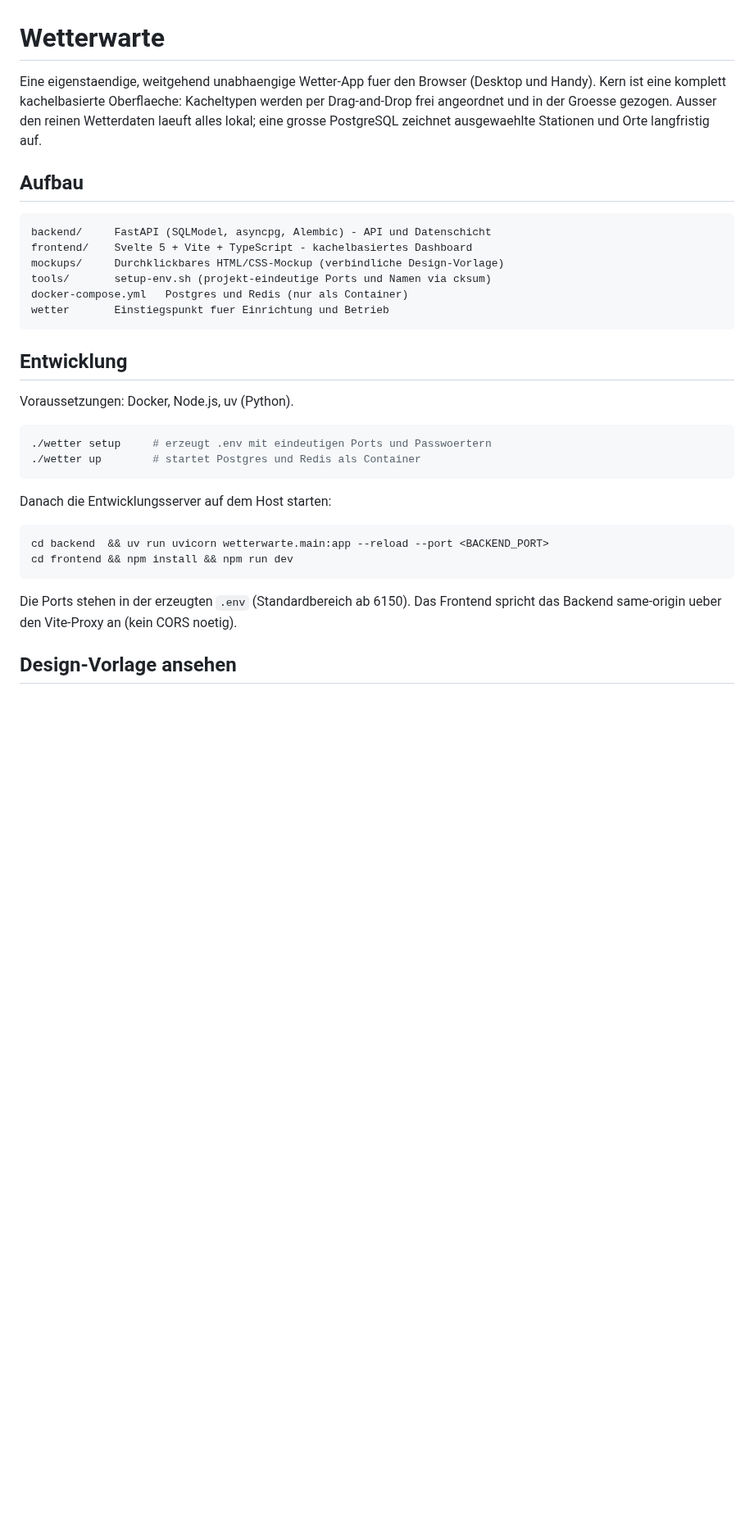
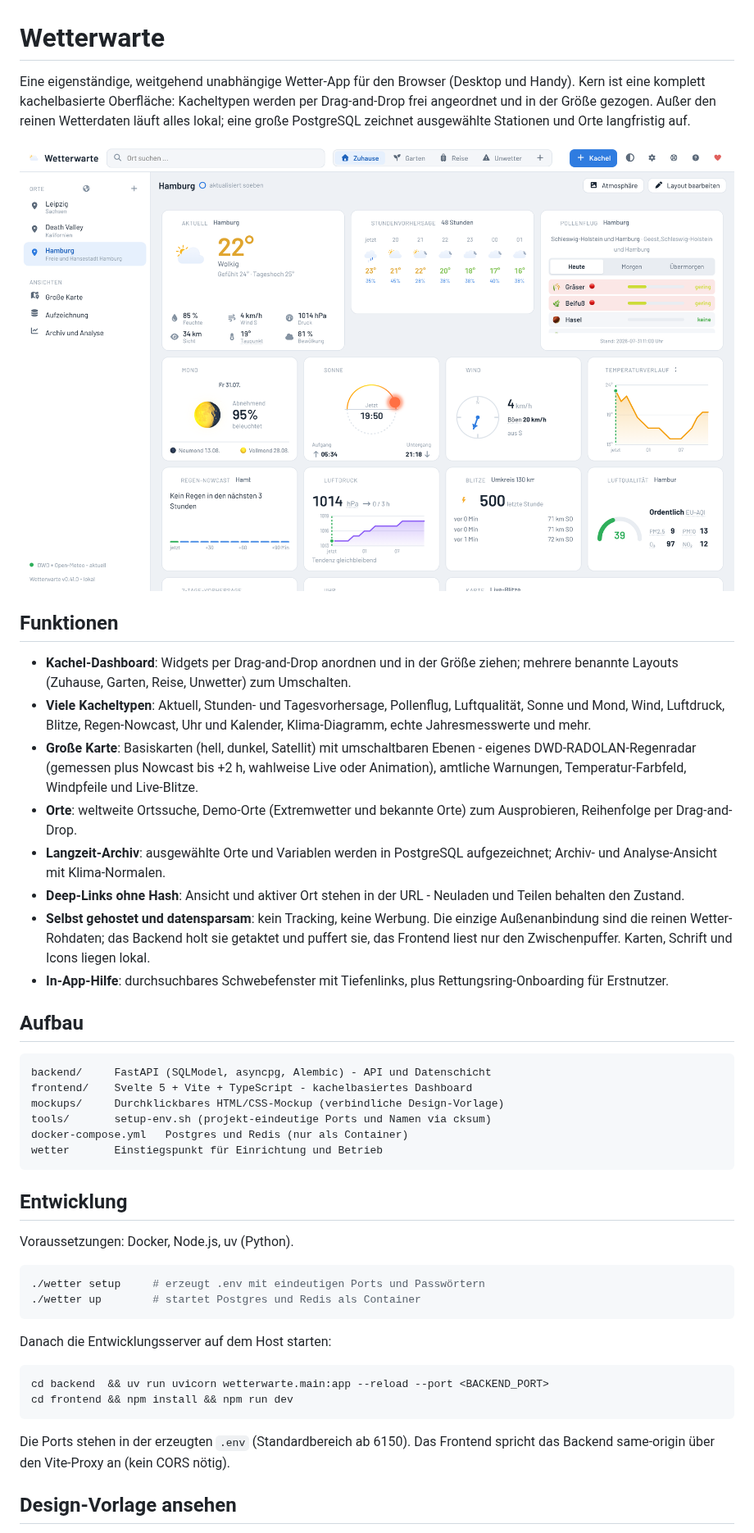
Before and after one commit to HalloWelt42/Wetterwarte, a Markdown page: README.md, the part around one of its changes. Shown at 82% size. Drawn GitHub-style; pictures changed too: docs/screenshot.png (added); blank space fills up the shorter version.

````diff
--- a/README.md
+++ b/README.md
@@ -1,9 +1,33 @@
 # Wetterwarte
 
-Eine eigenstaendige, weitgehend unabhaengige Wetter-App fuer den Browser (Desktop und Handy).
-Kern ist eine komplett kachelbasierte Oberflaeche: Kacheltypen werden per Drag-and-Drop frei
-angeordnet und in der Groesse gezogen. Ausser den reinen Wetterdaten laeuft alles lokal; eine
-grosse PostgreSQL zeichnet ausgewaehlte Stationen und Orte langfristig auf.
+Eine eigenständige, weitgehend unabhängige Wetter-App für den Browser (Desktop und Handy).
+Kern ist eine komplett kachelbasierte Oberfläche: Kacheltypen werden per Drag-and-Drop frei
+angeordnet und in der Größe gezogen. Außer den reinen Wetterdaten läuft alles lokal; eine
+große PostgreSQL zeichnet ausgewählte Stationen und Orte langfristig auf.
+
+![Wetterwarte - kachelbasiertes Dashboard](docs/screenshot.png)
+
+## Funktionen
+
+- **Kachel-Dashboard**: Widgets per Drag-and-Drop anordnen und in der Größe ziehen; mehrere
+  benannte Layouts (Zuhause, Garten, Reise, Unwetter) zum Umschalten.
+- **Viele Kacheltypen**: Aktuell, Stunden- und Tagesvorhersage, Pollenflug, Luftqualität,
+  Sonne und Mond, Wind, Luftdruck, Blitze, Regen-Nowcast, Uhr und Kalender, Klima-Diagramm,
+  echte Jahresmesswerte und mehr.
+- **Große Karte**: Basiskarten (hell, dunkel, Satellit) mit umschaltbaren Ebenen - eigenes
+  DWD-RADOLAN-Regenradar (gemessen plus Nowcast bis +2 h, wahlweise Live oder Animation),
+  amtliche Warnungen, Temperatur-Farbfeld, Windpfeile und Live-Blitze.
+- **Orte**: weltweite Ortssuche, Demo-Orte (Extremwetter und bekannte Orte) zum Ausprobieren,
+  Reihenfolge per Drag-and-Drop.
+- **Langzeit-Archiv**: ausgewählte Orte und Variablen werden in PostgreSQL aufgezeichnet;
+  Archiv- und Analyse-Ansicht mit Klima-Normalen.
+- **Deep-Links ohne Hash**: Ansicht und aktiver Ort stehen in der URL - Neuladen und Teilen
+  behalten den Zustand.
+- **Selbst gehostet und datensparsam**: kein Tracking, keine Werbung. Die einzige
+  Außenanbindung sind die reinen Wetter-Rohdaten; das Backend holt sie getaktet und puffert
+  sie, das Frontend liest nur den Zwischenpuffer. Karten, Schrift und Icons liegen lokal.
+- **In-App-Hilfe**: durchsuchbares Schwebefenster mit Tiefenlinks, plus Rettungsring-Onboarding
+  für Erstnutzer.
 
 ## Aufbau
 
@@ -13,7 +37,7 @@ frontend/    Svelte 5 + Vite + TypeScript - kachelbasiertes Dashboard
 mockups/     Durchklickbares HTML/CSS-Mockup (verbindliche Design-Vorlage)
 tools/       setup-env.sh (projekt-eindeutige Ports und Namen via cksum)
 docker-compose.yml   Postgres und Redis (nur als Container)
-wetter       Einstiegspunkt fuer Einrichtung und Betrieb
+wetter       Einstiegspunkt für Einrichtung und Betrieb
 ```
 
 ## Entwicklung
@@ -21,7 +45,7 @@ wetter       Einstiegspunkt fuer Einrichtung und Betrieb
 Voraussetzungen: Docker, Node.js, uv (Python).
 
 ```bash
-./wetter setup     # erzeugt .env mit eindeutigen Ports und Passwoertern
+./wetter setup     # erzeugt .env mit eindeutigen Ports und Passwörtern
 ./wetter up        # startet Postgres und Redis als Container
 ```
 
@@ -33,7 +57,7 @@ cd frontend && npm install && npm run dev
 ```
 
 Die Ports stehen in der erzeugten `.env` (Standardbereich ab 6150). Das Frontend spricht das
-Backend same-origin ueber den Vite-Proxy an (kein CORS noetig).
+Backend same-origin über den Vite-Proxy an (kein CORS nötig).
 
 ## Design-Vorlage ansehen
 
````
Also changed, not shown: other parts of README.md (+21 -3 lines), docs/OFFENE_WUENSCHE.md (+7 -9 lines), 15 other files.
